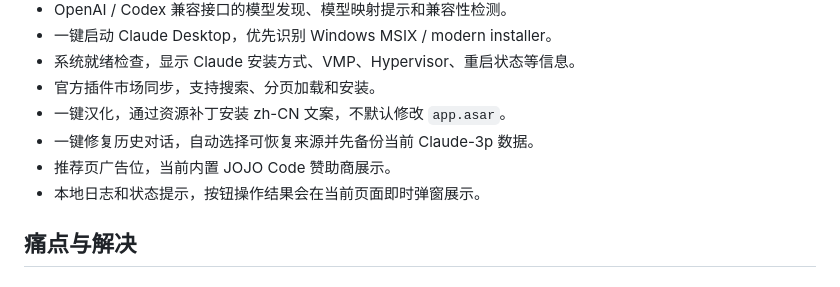
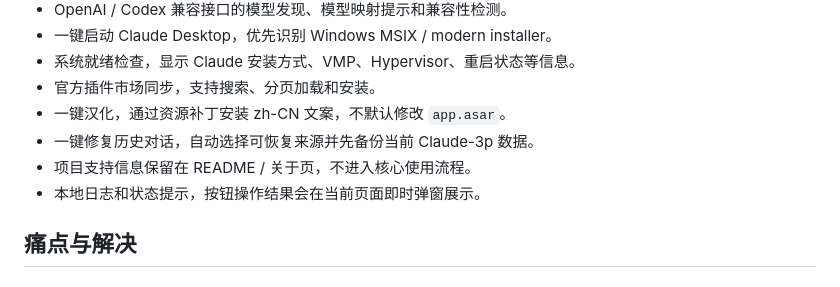
Before and after one commit to 2270525352/ClaudeDesktopPlusPlus, a Markdown page: README.md, the part around the change. GitHub-like rendering.

Commit message:
Align README with recommendation pause

```diff
--- a/README.md
+++ b/README.md
@@ -104,7 +104,7 @@ ClaudeDesktopPlusPlus 是面向 Claude Desktop 的外部增强启动器和管理
 - 官方插件市场同步，支持搜索、分页加载和安装。
 - 一键汉化，通过资源补丁安装 zh-CN 文案，不默认修改 `app.asar`。
 - 一键修复历史对话，自动选择可恢复来源并先备份当前 Claude-3p 数据。
-- 推荐页广告位，当前内置 JOJO Code 赞助商展示。
+- 项目支持信息保留在 README / 关于页，不进入核心使用流程。
 - 本地日志和状态提示，按钮操作结果会在当前页面即时弹窗展示。
 
 ## 痛点与解决
```
